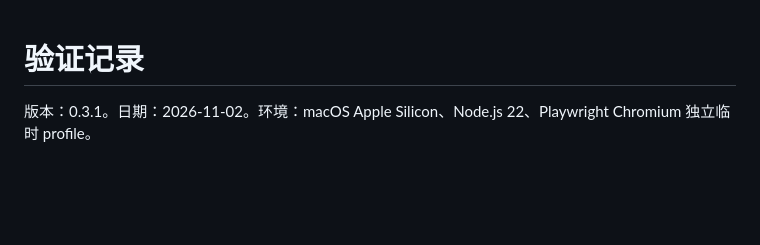
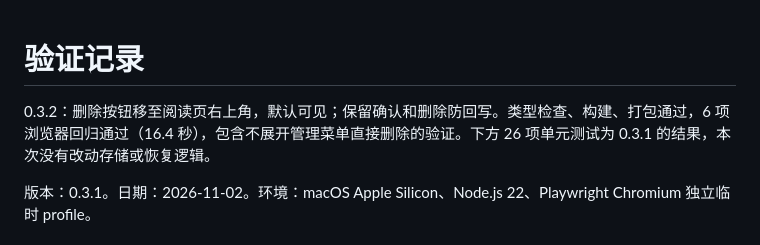
Before and after one commit to bennidict23/KeepTemp, a Markdown page: docs/testing.md, the part around the change. Drawn GitHub-style; blank space fills up the shorter version.

```diff
--- a/docs/testing.md
+++ b/docs/testing.md
@@ -1,4 +1,6 @@
 # 验证记录
+
+0.3.2：删除按钮移至阅读页右上角，默认可见；保留确认和删除防回写。类型检查、构建、打包通过，6 项浏览器回归通过（16.4 秒），包含不展开管理菜单直接删除的验证。下方 26 项单元测试为 0.3.1 的结果，本次没有改动存储或恢复逻辑。
 
 版本：0.3.1。日期：2026-11-02。环境：macOS Apple Silicon、Node.js 22、Playwright Chromium 独立临时 profile。
 
```
Also changed, not shown: README.md (+2 -2 lines), docs/library-preview.png, docs/sidepanel-preview.png, 5 other files.
